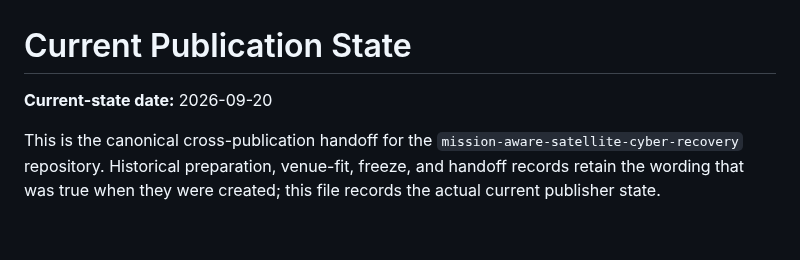
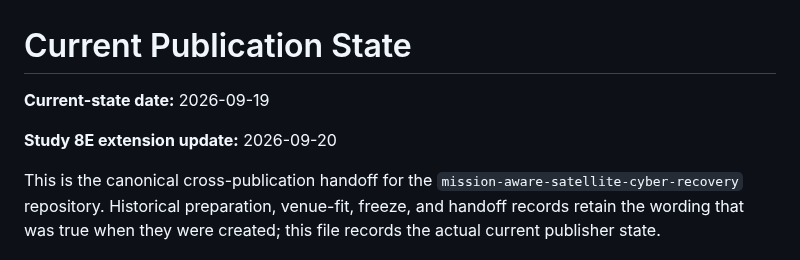
Before and after one commit to Zartharas/mission-aware-satellite-cyber-recovery, a Markdown page: docs/CURRENT_PUBLICATION_STATE.md, the part around the change. Drawn GitHub-style; blank space fills up the shorter version.

Commit message:
Restore release-gate authority date while retaining Study 8E update

```diff
--- a/docs/CURRENT_PUBLICATION_STATE.md
+++ b/docs/CURRENT_PUBLICATION_STATE.md
@@ -1,6 +1,8 @@
 # Current Publication State
 
-**Current-state date:** 2026-09-20
+**Current-state date:** 2026-09-19
+
+**Study 8E extension update:** 2026-09-20
 
 This is the canonical cross-publication handoff for the `mission-aware-satellite-cyber-recovery` repository. Historical preparation, venue-fit, freeze, and handoff records retain the wording that was true when they were created; this file records the actual current publisher state.
 
```
